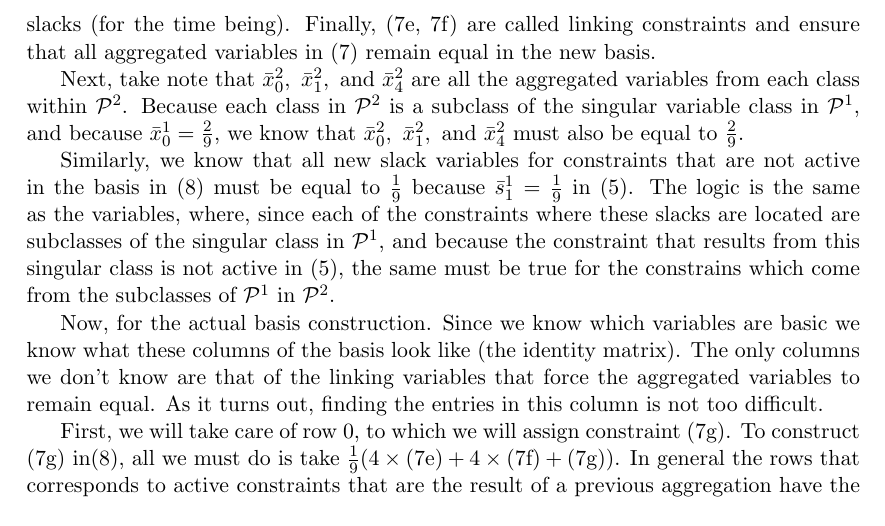
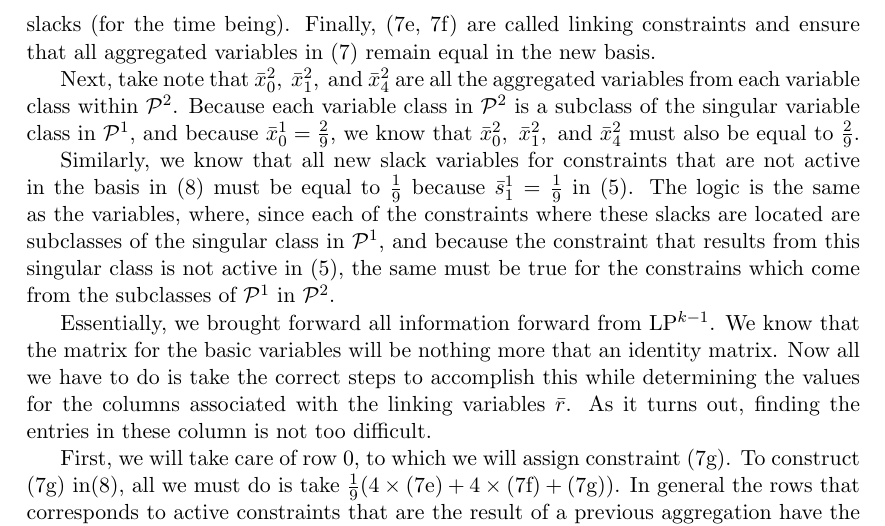
Before and after one commit to edeakins/EQLPSolver, a LaTeX document (Paper/bc.tex): part of page 4 of 4, cut so that both start at the same text. Compiled offline with pdfLaTeX.

Commit message:
putting paper in not done yet

```diff
--- a/Paper/bc.tex
+++ b/Paper/bc.tex
@@ -207,11 +207,11 @@
 
 	Now, we shall explain how this basis is constructed.  First, as mentioned previously, the active set from (4) comes forward to (7).  Doing this creates (7g).  Inspection will show that (7g) is just the disaggregated version of (4b) based on $\cP^2$. Next, (7b, 7c, 7d) are the disaggregated constraints of (4c) based on $\cP^2$.  Since (4c), was not active in the solution to (4), its disaggregated constraints in (7) will not be active either and will have slacks (for the time being).  Finally, (7e, 7f) are called linking constraints and ensure that all aggregated variables in (7) remain equal in the new basis.
 
-	Next, take note that $\bar{x}_0^2, \ \bar{x}_1^2, \ \text{and} \ \bar{x}_4^2$ are all the aggregated variables from each class within $\mathcal{P}^2$.  Because each class in $\cP^2$ is a subclass of the singular variable class in $\cP^1$, and because $\bar{x}_0^1 = \frac{2}{9}$, we know that $\bar{x}_0^2, \ \bar{x}_1^2, \ \text{and} \ \bar{x}_4^2$ must also be equal to $\frac{2}{9}$.
+	Next, take note that $\bar{x}_0^2, \ \bar{x}_1^2, \ \text{and} \ \bar{x}_4^2$ are all the aggregated variables from each variable class within $\mathcal{P}^2$.  Because each variable class in $\cP^2$ is a subclass of the singular variable class in $\cP^1$, and because $\bar{x}_0^1 = \frac{2}{9}$, we know that $\bar{x}_0^2, \ \bar{x}_1^2, \ \text{and} \ \bar{x}_4^2$ must also be equal to $\frac{2}{9}$.
 
 	Similarly, we know that all new slack variables for constraints that are not active in the basis in (8) must be equal to $\frac{1}{9}$ because $\bar{s}_1^1 = \frac{1}{9}$ in (5).  The logic is the same as the variables, where, since each of the constraints where these slacks are located are subclasses of the singular class in $\cP^1$, and because the constraint that results from this singular class is not active in (5), the same must be true for the constrains which come from the subclasses of $\cP^1$ in $\cP^2$.
 
-	Now, for the actual basis construction.  Since we know which variables are basic we know what these columns of the basis look like (the identity matrix).  The only columns we don't know are that of the linking variables that force the aggregated variables to remain equal.  As it turns out, finding the entries in this column is not too difficult.
+	Essentially, we brought forward all information forward from LP$^{k - 1}$.  We know that the matrix for the basic variables will be nothing more that an identity matrix.  Now all we have to do is take the correct steps to accomplish this while determining the values for the columns associated with the linking variables $\bar{r}$.  As it turns out, finding the entries in these column is not too difficult.
 
 	First, we will take care of row 0, to which we will assign constraint (7g).  To construct (7g) in(8), all we must do is take $\frac{1}{9}(4 \times (7\text{e}) + 4 \times (7\text{f}) + (7\text{g}))$.  In general the rows that corresponds to active constraints that are the result of a previous aggregation have the following form.  Given an aggregated LP based on $\cP^k$, a known set of active constraints $\cA^{k - 1}$, and a set of basic variables $\cB^{k - 1}$ we have
 
```
Also changed, not shown: Paper/bc.pdf.
